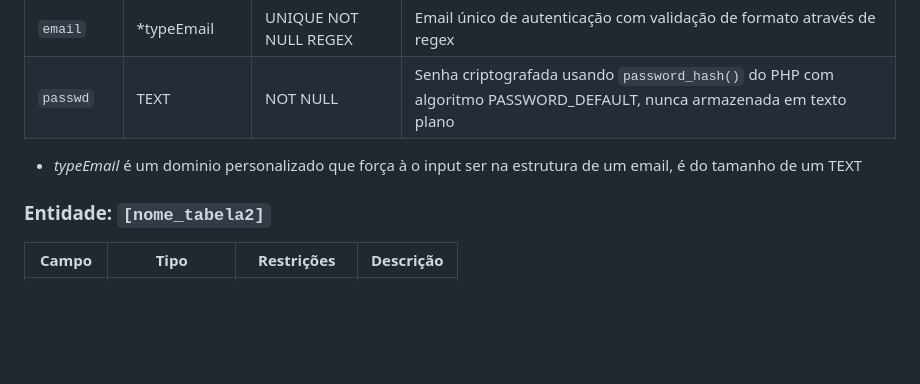
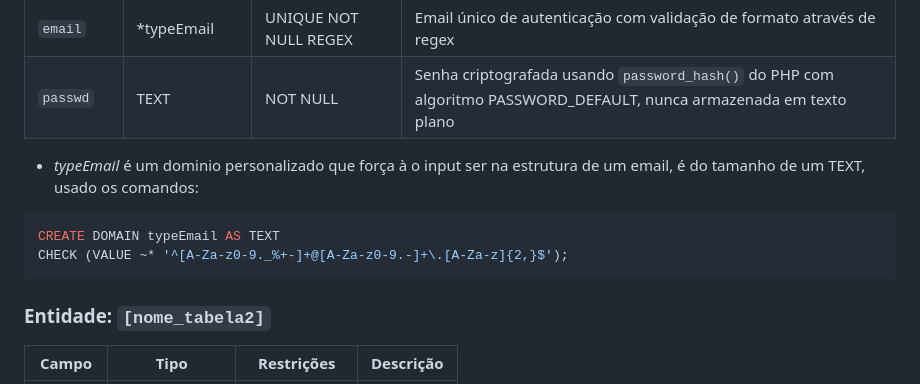
Before and after one commit to Eduardo-Nicolete37/OrdoCalamitatis, a Markdown page: README.md, the part around the change. GitHub-like rendering; blank space fills up the shorter version.

Commit message:
docs: Dissertação sobre a tabela 'userTabela'

````diff
--- a/README.md
+++ b/README.md
@@ -219,7 +219,11 @@ OrdoCalamitatis
 | `email` | *typeEmail | UNIQUE NOT NULL REGEX | Email único de autenticação com validação de formato através de regex |
 | `passwd` | TEXT | NOT NULL | Senha criptografada usando `password_hash()` do PHP com algoritmo PASSWORD_DEFAULT, nunca armazenada em texto plano |
 
-* *typeEmail* é um dominio personalizado que força à o input ser na estrutura de um email, é do tamanho de um TEXT
+* *typeEmail* é um dominio personalizado que força à o input ser na estrutura de um email, é do tamanho de um TEXT, usado os comandos:
+```sql
+CREATE DOMAIN typeEmail AS TEXT
+CHECK (VALUE ~* '^[A-Za-z0-9._%+-]+@[A-Za-z0-9.-]+\.[A-Za-z]{2,}$');
+```
 
 ### Entidade: `[nome_tabela2]`
 
````
